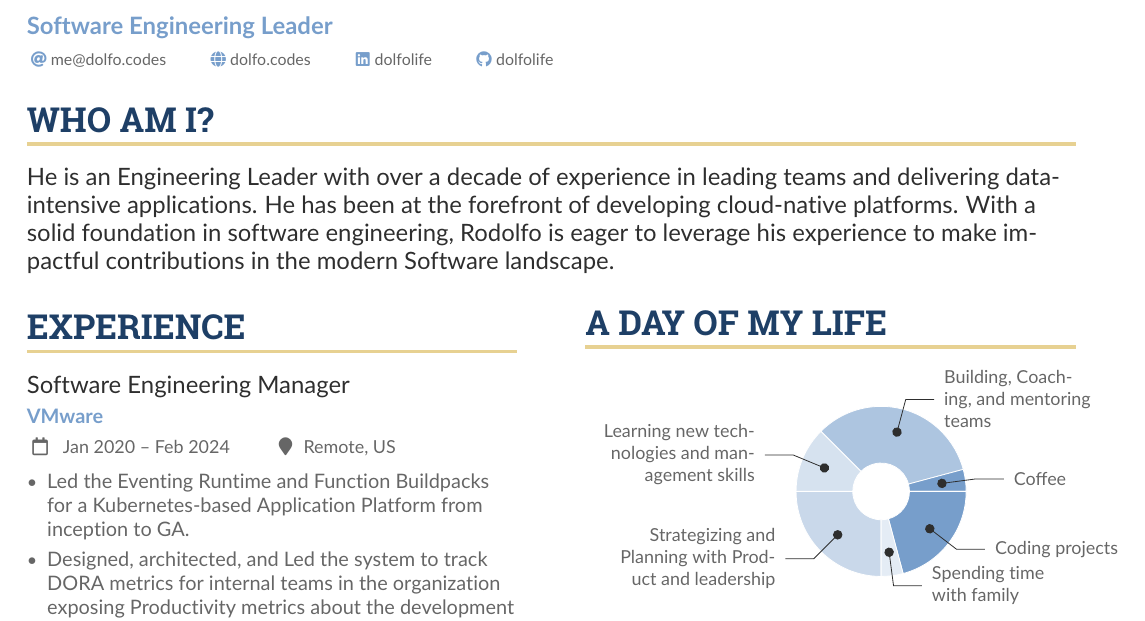
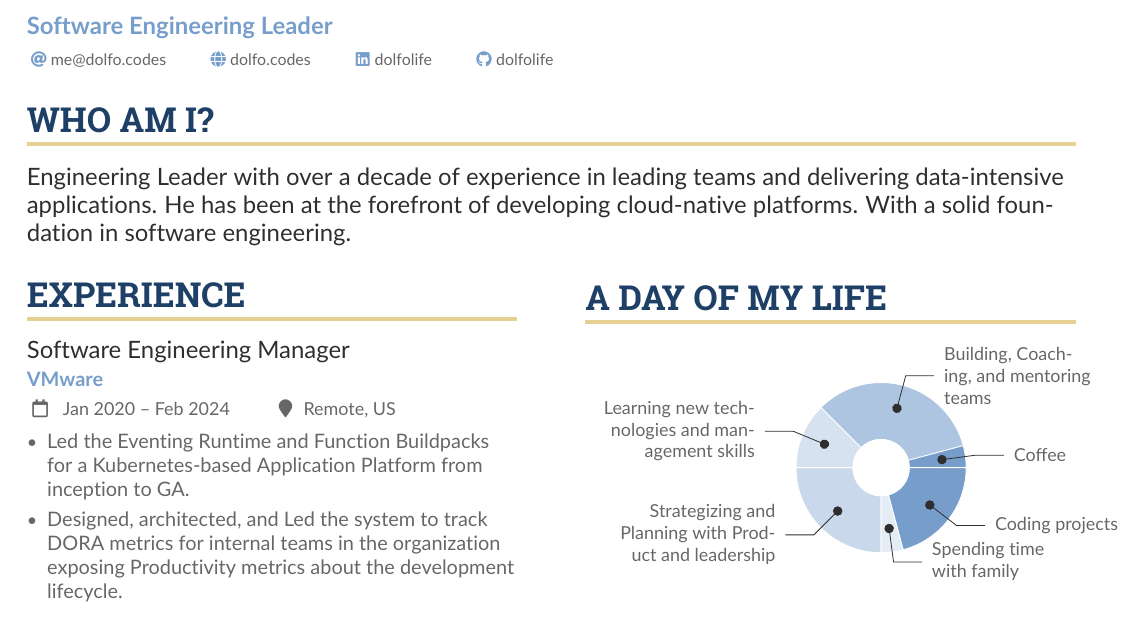
Before and after one commit to dolfolife/dolfolife, a LaTeX CV (resume/resume.tex): part of page 1 of 2 before the commit and part of the page after it, cut so that both start at the same text. Compiled offline with pdfLaTeX.

Commit message:
fix make it one page
Signed-off-by: Rodolfo Sanchez <rodolfo2488@gmail.com>

```diff
--- a/resume/resume.tex
+++ b/resume/resume.tex
@@ -88,7 +88,7 @@
 %% Depending on your tastes, you may want to make fonts of itemized environments slightly smaller
 % \AtBeginEnvironment{itemize}{\small}
 \cvsection{Who Am I?}
-\cvevent{He is an Engineering Leader with over a decade of experience in leading teams and delivering data-intensive applications. He has been at the forefront of developing cloud-native platforms. With a solid foundation in software engineering, Rodolfo is eager to leverage his experience to make impactful contributions in the modern Software landscape.}{}{}{}
+\cvevent{Engineering Leader with over a decade of experience in leading teams and delivering data-intensive applications. He has been at the forefront of developing cloud-native platforms. With a solid foundation in software engineering.}{}{}{}
 
 %% Set the left/right column width ratio to 6:4.
 \columnratio{0.5}
```
Also changed, not shown: 1 other file.
